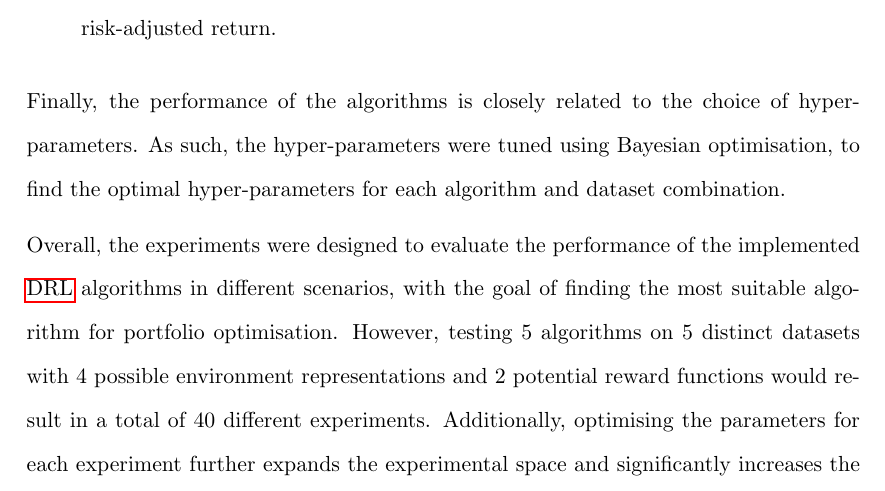
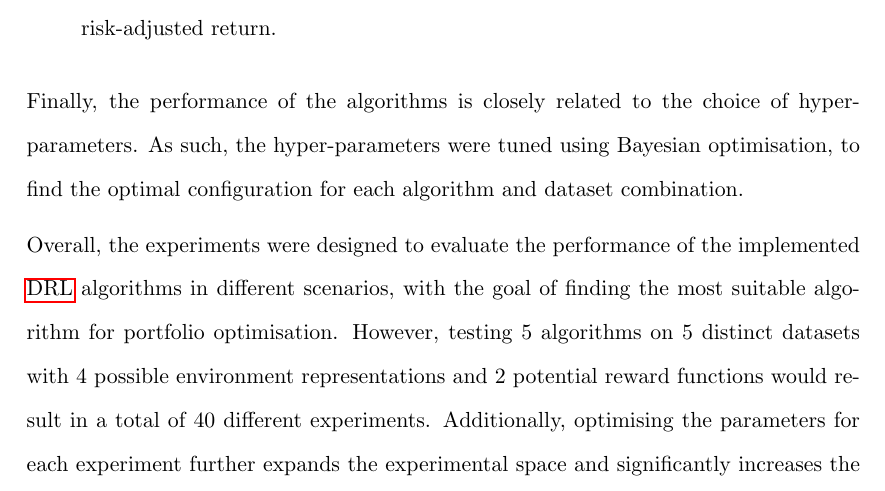
Before and after one commit to ingridpi/xdl-portfolio, a LaTeX thesis (report/Thesis.tex, which reads report/contents/results.tex): part of page 67 of 112, cut so that both start at the same text. Compiled offline with pdfLaTeX.

Commit message:
Rename hyper-parameter in finally

```diff
--- a/report/contents/results.tex
+++ b/report/contents/results.tex
@@ -37,7 +37,7 @@ Another particular challenge is the choice of suitable reward function, which is
     \item Sharpe ratio: The reward is the Sharpe ratio of the portfolio, which measures the risk-adjusted return.
 \end{itemize}
 
-Finally, the performance of the algorithms is closely related to the choice of hyper-parameters. As such, the hyper-parameters were tuned using Bayesian optimisation, to find the optimal hyper-parameters for each algorithm and dataset combination.
+Finally, the performance of the algorithms is closely related to the choice of hyper-parameters. As such, the hyper-parameters were tuned using Bayesian optimisation, to find the optimal configuration for each algorithm and dataset combination.
 
 Overall, the experiments were designed to evaluate the performance of the implemented \acrshort{drl} algorithms in different scenarios, with the goal of finding the most suitable algorithm for portfolio optimisation. However, testing 5 algorithms on 5 distinct datasets with 4 possible environment representations and 2 potential reward functions would result in a total of 40 different experiments. Additionally, optimising the parameters for each experiment further expands the experimental space and significantly increases the computational time required. Due to limited computational resources\footnote{The university did not provide access to a computing cluster; therefore, all experiments were conducted on a personal computer.}, the scope of experiments was adjusted as follows:
 \begin{itemize}
```
Also changed, not shown: report/Thesis.pdf.
